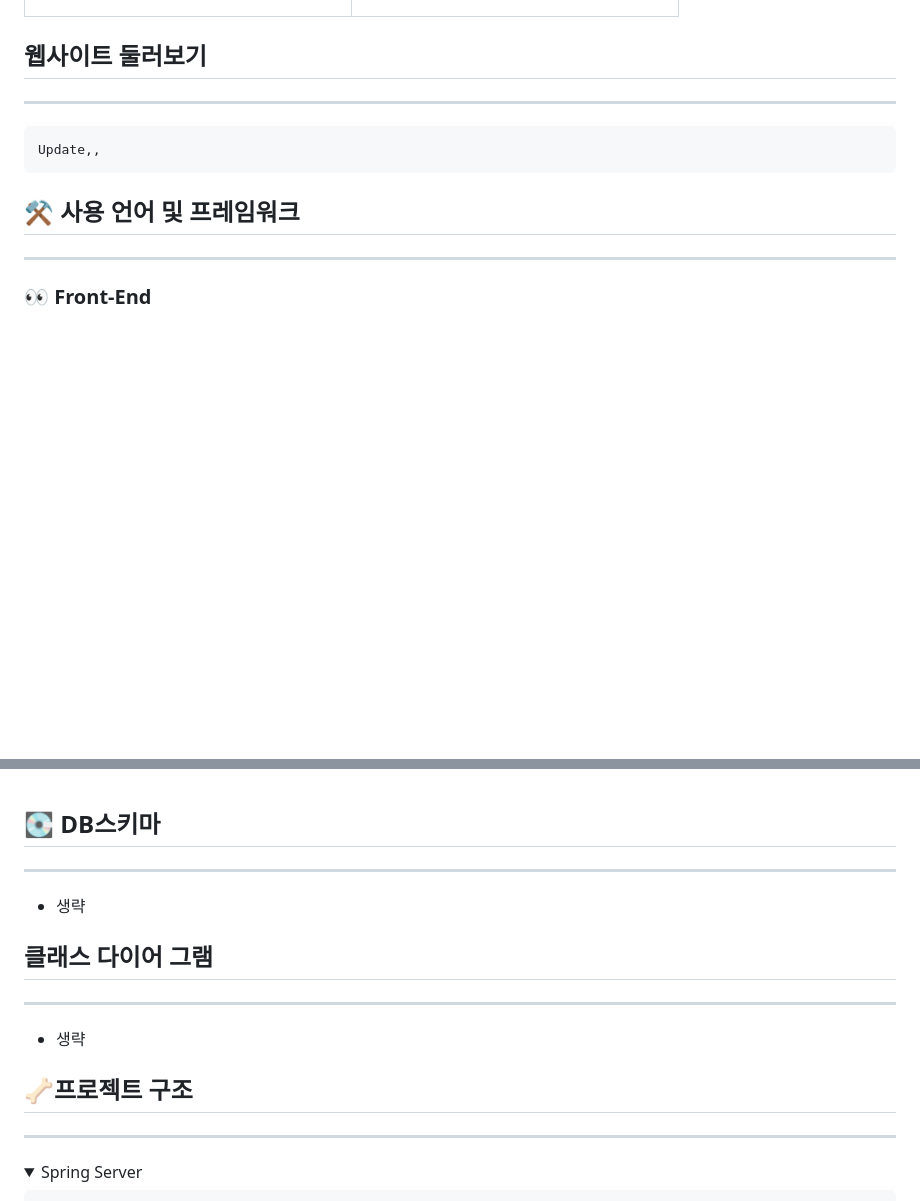
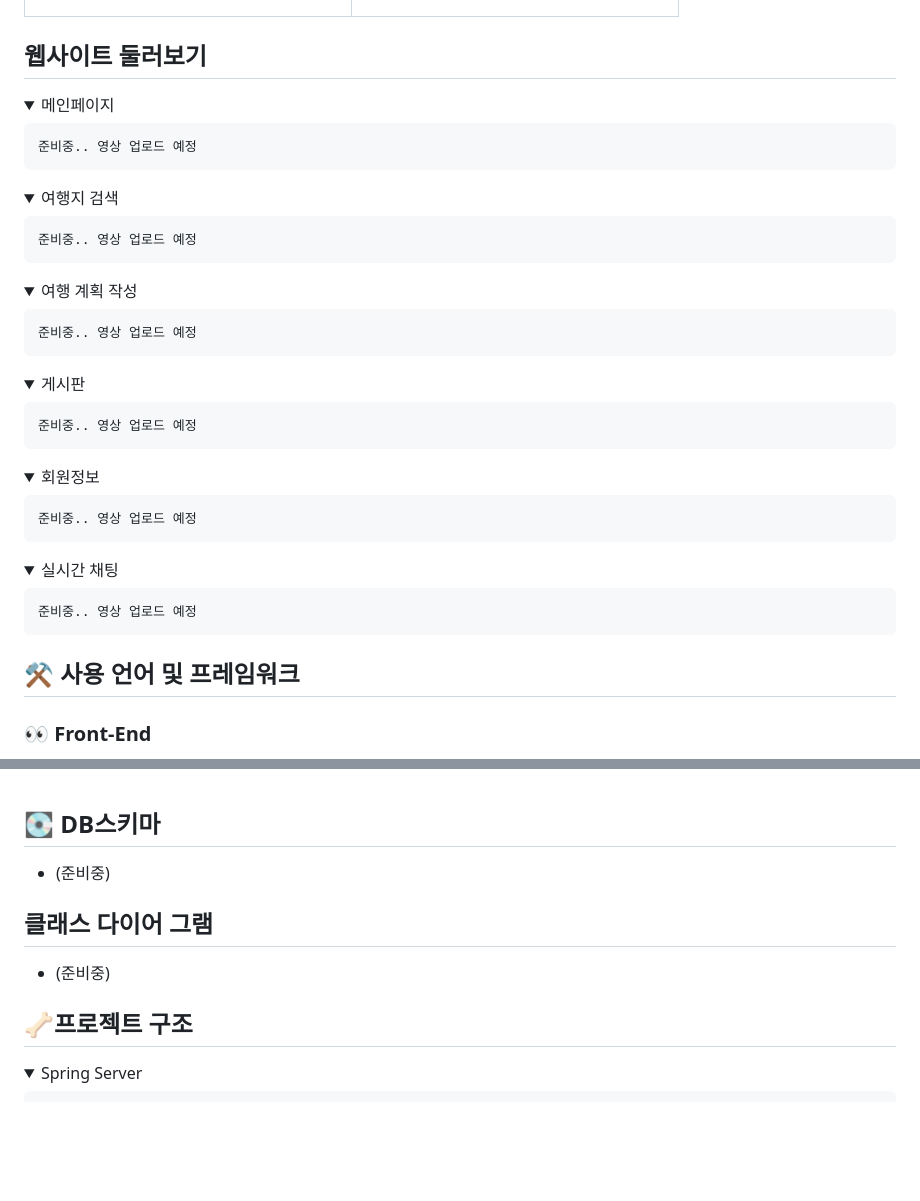
Before and after one commit to Devwooki/PuzzleTrip, a Markdown page: Readme.md, 2 parts joined by grey strips. GitHub-like rendering; folded sections open; blank space fills up the shorter version.

````diff
--- a/Readme.md
+++ b/Readme.md
@@ -80,17 +81,43 @@
 </table>
 
 ## 웹사이트 둘러보기
+<details>
+    <summary>메인페이지</summary>
 
----
+    준비중.. 영상 업로드 예정
+</details>
 
-```
-Update,,
-```
+<details>
+    <summary>여행지 검색</summary>
+
+    준비중.. 영상 업로드 예정
+</details>
+
+<details>
+    <summary>여행 계획 작성</summary>
+
+    준비중.. 영상 업로드 예정
+</details>
+
+<details>
+    <summary>게시판</summary>
+
+    준비중.. 영상 업로드 예정
+</details>
+
+<details>
+    <summary>회원정보</summary>
+
+    준비중.. 영상 업로드 예정
+</details>
+
+<details>
+    <summary>실시간 채팅</summary>
+
+    준비중.. 영상 업로드 예정
+</details>
 
 ## ⚒️ 사용 언어 및 프레임워크
-
----
-
 ### 👀 Front-End
 
 - HTML 5
@@ -114,19 +141,14 @@ Update,,
 
 ## 💽 DB스키마
 
----
-
-- 생략
+- (준비중)
 
 ## 클래스 다이어 그램
 
----
-
-- 생략
+- (준비중)
 
 ## 🦴프로젝트 구조
 
----
 
 <details>
 <summary>Spring Server</summary>
````
Also changed, not shown: other parts of Readme.md (+4 -4 lines).
